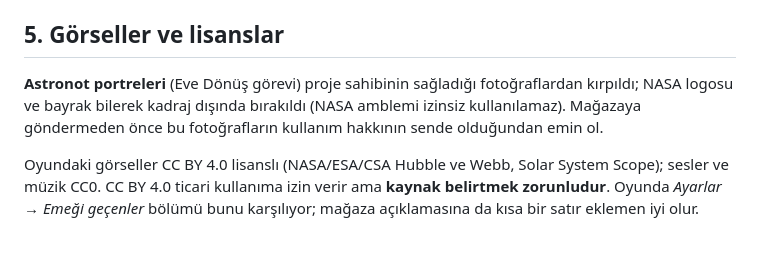
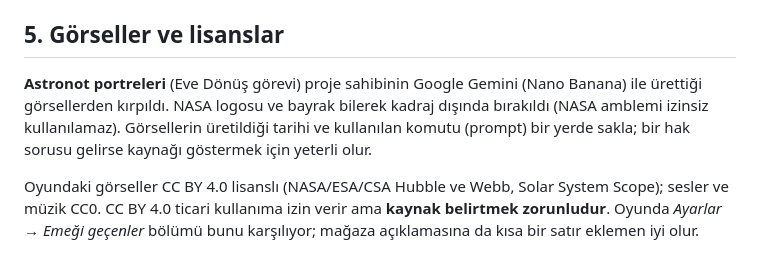
Before and after one commit to sinansoyu/blackhole-storm, a Markdown page: GOOGLE_PLAY.md, the part around the change. Rendered like a GitHub page.

Commit message:
Play guide: note the astronaut portraits were generated with Gemini
Co-Authored-By: Claude Opus 5.5 <noreply@anthropic.com>
Claude-Session: https://claude.ai/code/session_01H15ua5zLtz6adsof5fxjbN

```diff
--- a/GOOGLE_PLAY.md
+++ b/GOOGLE_PLAY.md
@@ -55,7 +55,7 @@ GitHub Pages'te bu dosya depoda `.well-known/assetlinks.json` yolunda durmalı;
 
 ## 5. Görseller ve lisanslar
 
-**Astronot portreleri** (Eve Dönüş görevi) proje sahibinin sağladığı fotoğraflardan kırpıldı; NASA logosu ve bayrak bilerek kadraj dışında bırakıldı (NASA amblemi izinsiz kullanılamaz). Mağazaya göndermeden önce bu fotoğrafların kullanım hakkının sende olduğundan emin ol.
+**Astronot portreleri** (Eve Dönüş görevi) proje sahibinin Google Gemini (Nano Banana) ile ürettiği görsellerden kırpıldı. NASA logosu ve bayrak bilerek kadraj dışında bırakıldı (NASA amblemi izinsiz kullanılamaz). Görsellerin üretildiği tarihi ve kullanılan komutu (prompt) bir yerde sakla; bir hak sorusu gelirse kaynağı göstermek için yeterli olur.
 
 Oyundaki görseller CC BY 4.0 lisanslı (NASA/ESA/CSA Hubble ve Webb, Solar System Scope); sesler ve müzik CC0. CC BY 4.0 ticari kullanıma izin verir ama **kaynak belirtmek zorunludur**. Oyunda *Ayarlar → Emeği geçenler* bölümü bunu karşılıyor; mağaza açıklamasına da kısa bir satır eklemen iyi olur.
 
```
